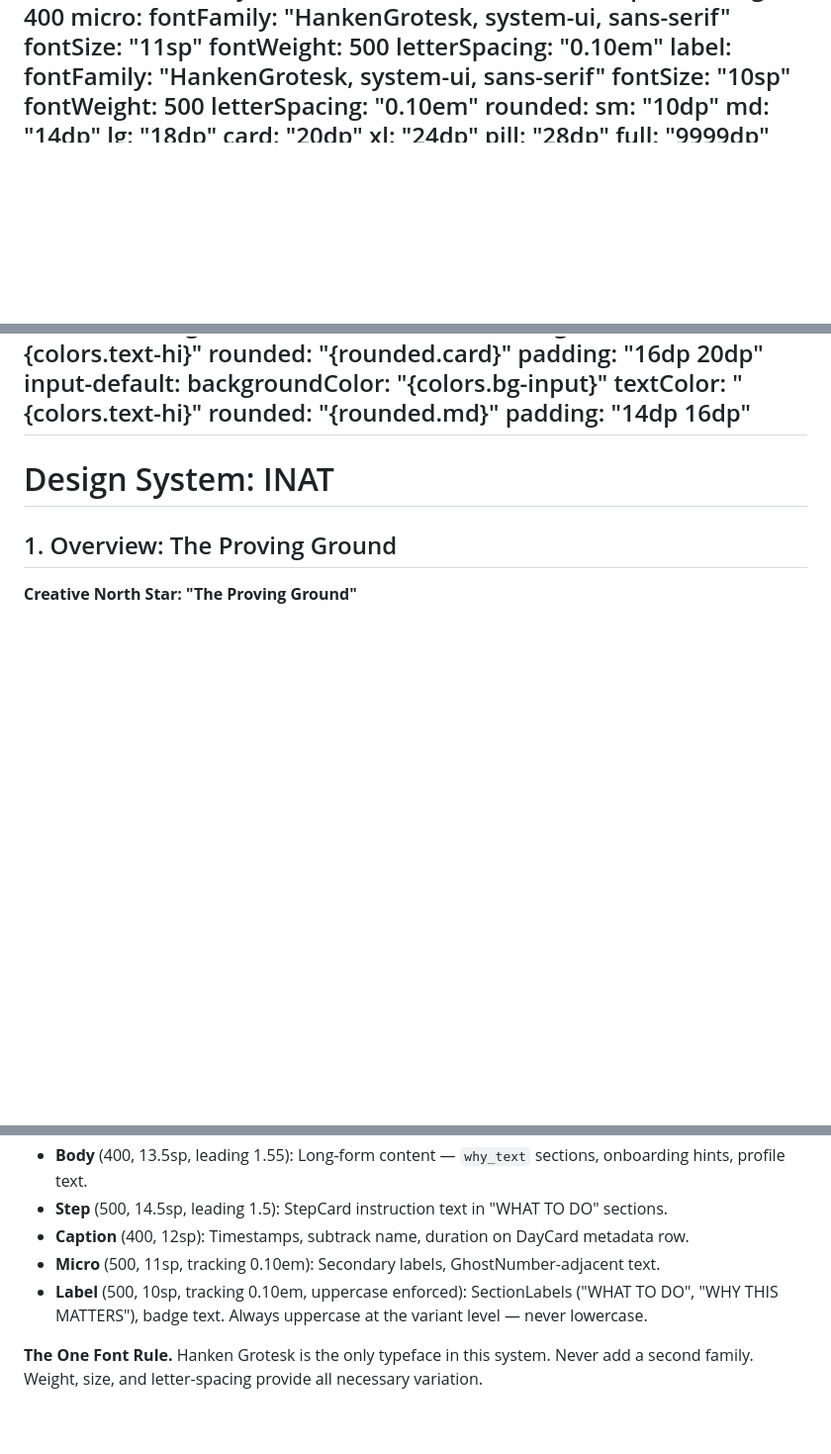
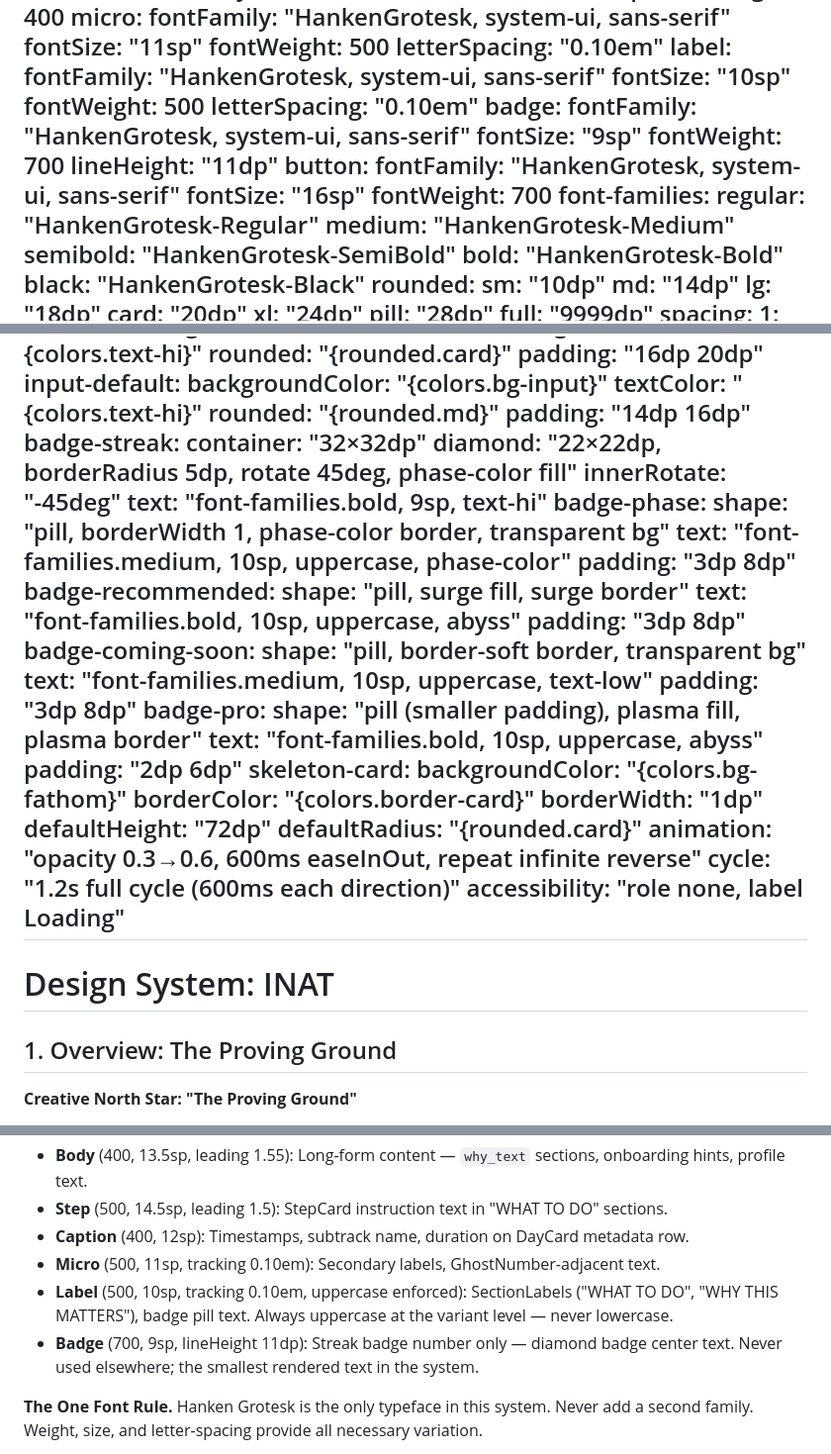
Before and after one commit to Rohitreddy1999/inat, a Markdown page: DESIGN.md, 3 parts joined by grey strips. Shown at 99% size. Rendered like a GitHub page; blank space fills up the shorter version.

Commit message:
[phase2/docs] Refresh DESIGN.md — badge/button tokens, fontFamilies, Badge + SkeletonCard specs
- Add badge (9sp, 700) and button (16sp, 700) typography tokens to YAML frontmatter
- Add font-families section mapping weights to loaded family names
- Add badge-streak/phase/recommended/comingSoon/pro component specs to YAML
- Add skeleton-card component spec (opacity shimmer, 1.2s cycle, a11y labels)
- Section 3: Add Badge typography role to hierarchy list
- Section 5: Add Badges (5 variants + economy rule) and SkeletonCard subsections

Co-Authored-By: Claude Sonnet 4.6 <noreply@anthropic.com>

```diff
--- a/DESIGN.md
+++ b/DESIGN.md
@@ -86,6 +86,21 @@ typography:
     fontSize: "10sp"
     fontWeight: 500
     letterSpacing: "0.10em"
+  badge:
+    fontFamily: "HankenGrotesk, system-ui, sans-serif"
+    fontSize: "9sp"
+    fontWeight: 700
+    lineHeight: "11dp"
+  button:
+    fontFamily: "HankenGrotesk, system-ui, sans-serif"
+    fontSize: "16sp"
+    fontWeight: 700
+font-families:
+  regular:  "HankenGrotesk-Regular"
+  medium:   "HankenGrotesk-Medium"
+  semibold: "HankenGrotesk-SemiBold"
+  bold:     "HankenGrotesk-Bold"
+  black:    "HankenGrotesk-Black"
 rounded:
   sm: "10dp"
   md: "14dp"
@@ -153,6 +168,36 @@ components:
     textColor: "{colors.text-hi}"
     rounded: "{rounded.md}"
     padding: "14dp 16dp"
+  badge-streak:
+    container: "32×32dp"
+    diamond: "22×22dp, borderRadius 5dp, rotate 45deg, phase-color fill"
+    innerRotate: "-45deg"
+    text: "font-families.bold, 9sp, text-hi"
+  badge-phase:
+    shape: "pill, borderWidth 1, phase-color border, transparent bg"
+    text: "font-families.medium, 10sp, uppercase, phase-color"
+    padding: "3dp 8dp"
+  badge-recommended:
+    shape: "pill, surge fill, surge border"
+    text: "font-families.bold, 10sp, uppercase, abyss"
+    padding: "3dp 8dp"
+  badge-coming-soon:
+    shape: "pill, border-soft border, transparent bg"
+    text: "font-families.medium, 10sp, uppercase, text-low"
+    padding: "3dp 8dp"
+  badge-pro:
+    shape: "pill (smaller padding), plasma fill, plasma border"
+    text: "font-families.bold, 10sp, uppercase, abyss"
+    padding: "2dp 6dp"
+  skeleton-card:
+    backgroundColor: "{colors.bg-fathom}"
+    borderColor: "{colors.border-card}"
+    borderWidth: "1dp"
+    defaultHeight: "72dp"
+    defaultRadius: "{rounded.card}"
+    animation: "opacity 0.3→0.6, 600ms easeInOut, repeat infinite reverse"
+    cycle: "1.2s full cycle (600ms each direction)"
+    accessibility: "role none, label Loading"
 ---
 
 # Design System: INAT
@@ -221,7 +266,8 @@ A closed four-role system: two near-black surfaces carry depth, three phase acce
 - **Step** (500, 14.5sp, leading 1.5): StepCard instruction text in "WHAT TO DO" sections.
 - **Caption** (400, 12sp): Timestamps, subtrack name, duration on DayCard metadata row.
 - **Micro** (500, 11sp, tracking 0.10em): Secondary labels, GhostNumber-adjacent text.
-- **Label** (500, 10sp, tracking 0.10em, uppercase enforced): SectionLabels ("WHAT TO DO", "WHY THIS MATTERS"), badge text. Always uppercase at the variant level — never lowercase.
+- **Label** (500, 10sp, tracking 0.10em, uppercase enforced): SectionLabels ("WHAT TO DO", "WHY THIS MATTERS"), badge pill text. Always uppercase at the variant level — never lowercase.
+- **Badge** (700, 9sp, lineHeight 11dp): Streak badge number only — diamond badge center text. Never used elsewhere; the smallest rendered text in the system.
 
 **The One Font Rule.** Hanken Grotesk is the only typeface in this system. Never add a second family. Weight, size, and letter-spacing provide all necessary variation.
 
```
Also changed, not shown: other parts of DESIGN.md (+19 -0 lines).
